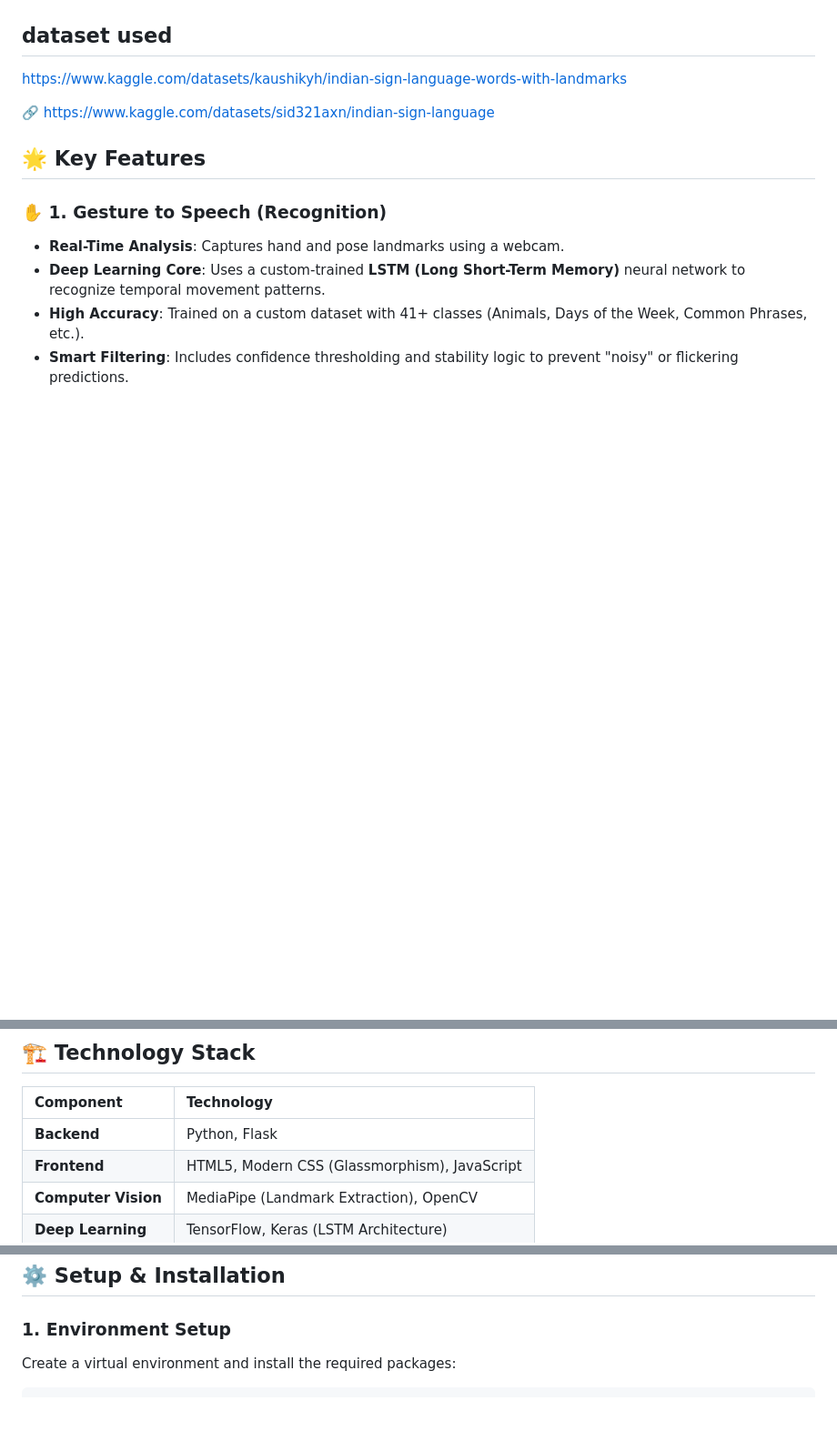
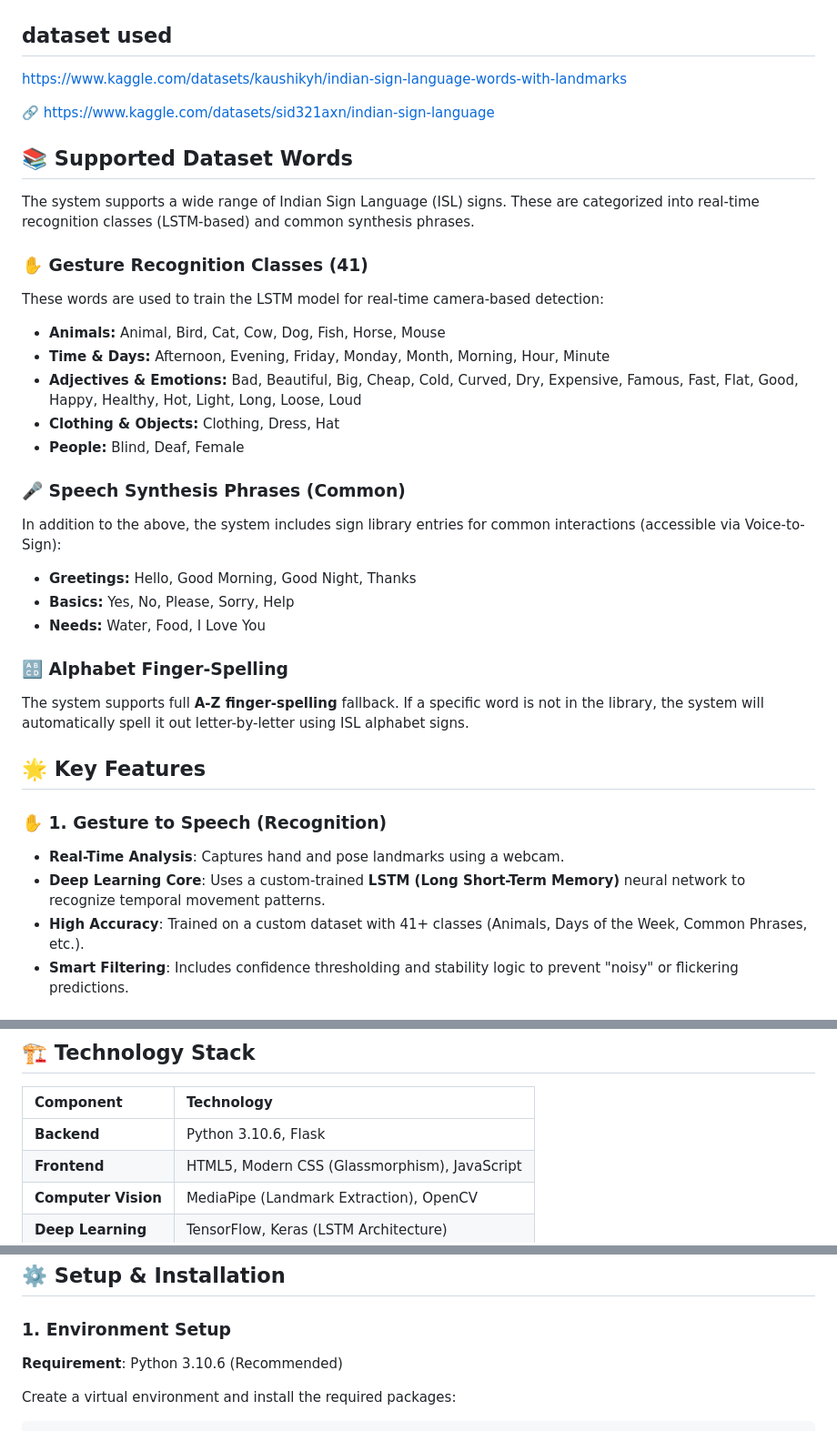
Before and after one commit to rakshitha212/ISL-speech-and-text-output, a Markdown page: README.md, 3 parts joined by grey strips. Shown at 91% size. Rendered like a GitHub page; blank space fills up the shorter version.

````diff
--- a/README.md
+++ b/README.md
@@ -11,6 +11,29 @@ This project is a comprehensive translation system designed to bridge the gap be
 https://www.kaggle.com/datasets/kaushikyh/indian-sign-language-words-with-landmarks
 
  🔗 https://www.kaggle.com/datasets/sid321axn/indian-sign-language
+
+
+## 📚 Supported Dataset Words
+The system supports a wide range of Indian Sign Language (ISL) signs. These are categorized into real-time recognition classes (LSTM-based) and common synthesis phrases.
+
+### ✋ Gesture Recognition Classes (41)
+These words are used to train the LSTM model for real-time camera-based detection:
+
+*   **Animals:** Animal, Bird, Cat, Cow, Dog, Fish, Horse, Mouse
+*   **Time & Days:** Afternoon, Evening, Friday, Monday, Month, Morning, Hour, Minute
+*   **Adjectives & Emotions:** Bad, Beautiful, Big, Cheap, Cold, Curved, Dry, Expensive, Famous, Fast, Flat, Good, Happy, Healthy, Hot, Light, Long, Loose, Loud
+*   **Clothing & Objects:** Clothing, Dress, Hat
+*   **People:** Blind, Deaf, Female
+
+### 🎤 Speech Synthesis Phrases (Common)
+In addition to the above, the system includes sign library entries for common interactions (accessible via Voice-to-Sign):
+
+*   **Greetings:** Hello, Good Morning, Good Night, Thanks
+*   **Basics:** Yes, No, Please, Sorry, Help
+*   **Needs:** Water, Food, I Love You
+
+### 🔠 Alphabet Finger-Spelling
+The system supports full **A-Z finger-spelling** fallback. If a specific word is not in the library, the system will automatically spell it out letter-by-letter using ISL alphabet signs.
 
 
 ## 🌟 Key Features
@@ -32,7 +55,7 @@ https://www.kaggle.com/datasets/kaushikyh/indian-sign-language-words-with-landma
 
 | Component | Technology |
 | :--- | :--- |
-| **Backend** | Python, Flask |
+| **Backend** | Python 3.10.6, Flask |
 | **Frontend** | HTML5, Modern CSS (Glassmorphism), JavaScript |
 | **Computer Vision** | MediaPipe (Landmark Extraction), OpenCV |
 | **Deep Learning** | TensorFlow, Keras (LSTM Architecture) |
@@ -68,6 +91,8 @@ ISL-Project/
 ## ⚙️ Setup & Installation
 
 ### 1. Environment Setup
+**Requirement**: Python 3.10.6 (Recommended)
+
 Create a virtual environment and install the required packages:
 ```bash
 python -m venv .venv
````
